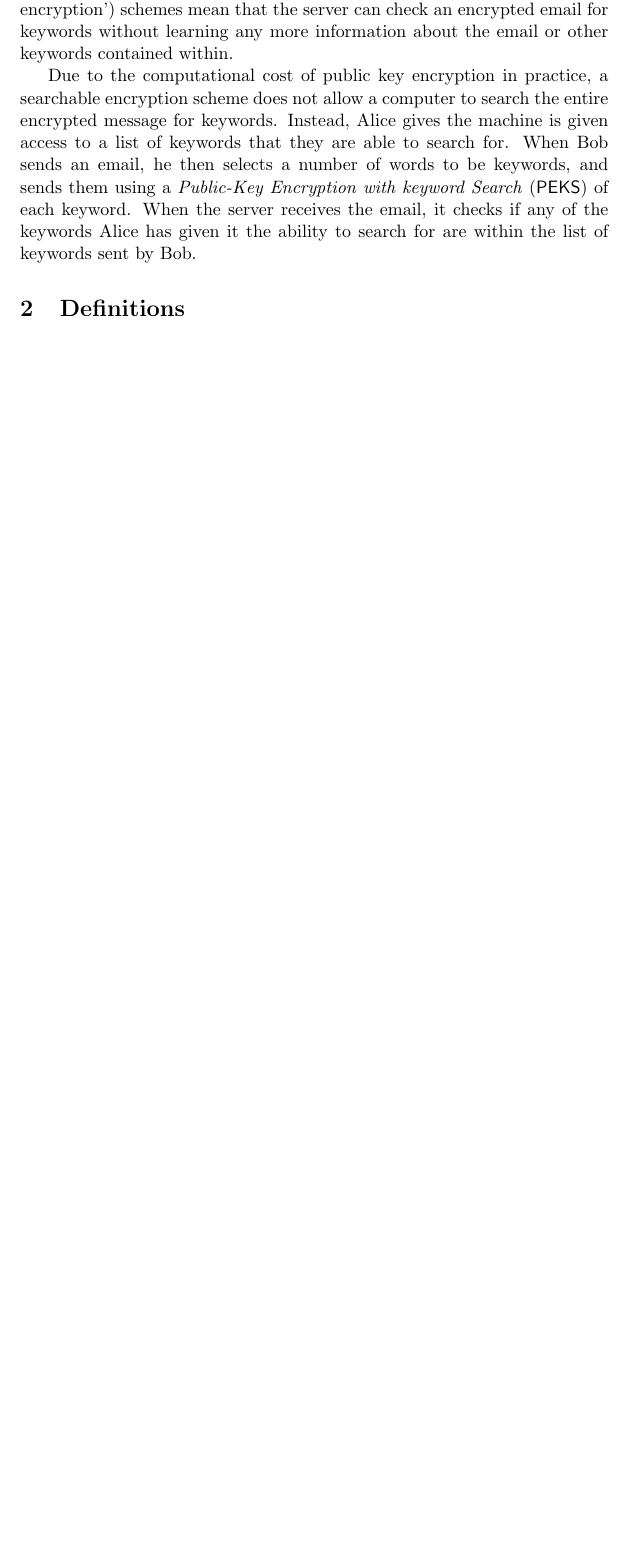
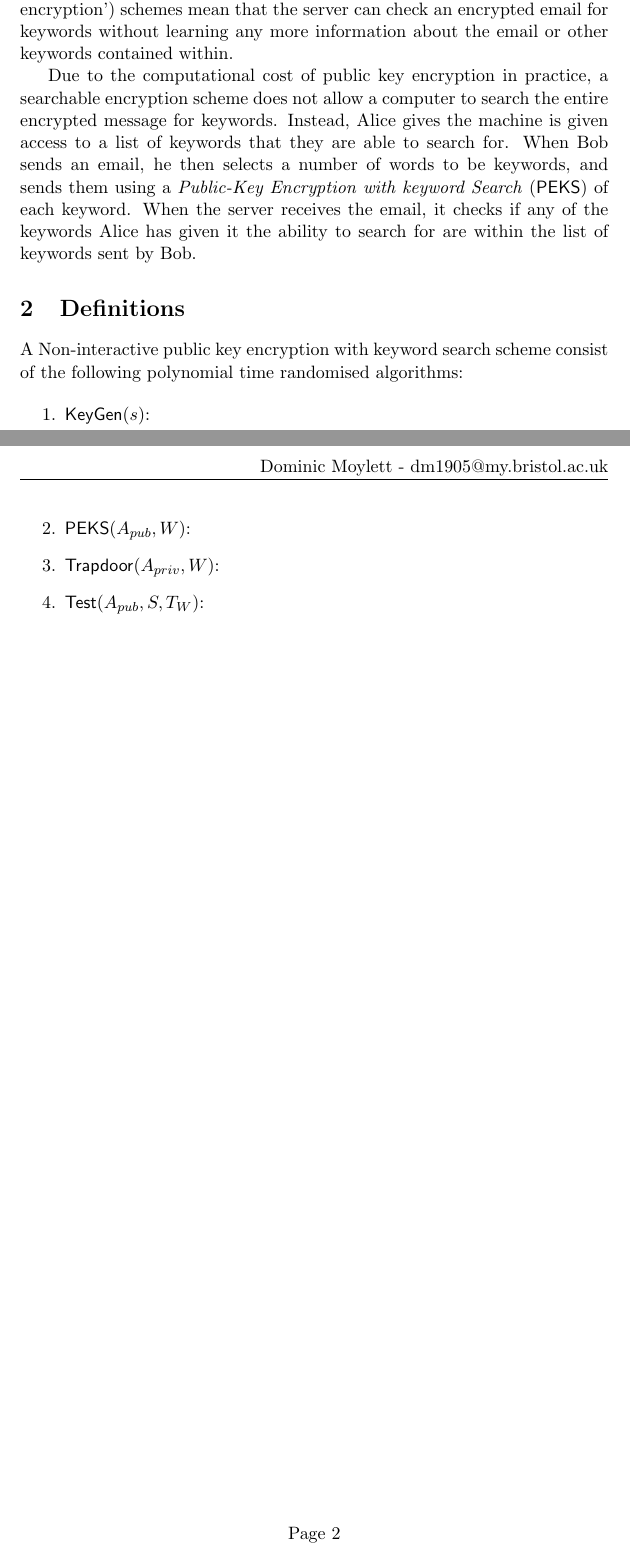
Before and after one commit to aemylt/cryptography_b, a LaTeX problem sheet (assignment/assignment.tex): part of the page before the commit and two parts of pages 1 and 2 of 2 after it, the two joined at a grey line, cut so that both start at the same text, the shorter picture padded with empty space. Compiled offline with pdfLaTeX.

Commit message:
Started work on definitions.

```diff
--- a/assignment/assignment.tex
+++ b/assignment/assignment.tex
@@ -22,4 +22,13 @@
 
     \section{Definitions}
 
+    A Non-interactive public key encryption with keyword search scheme consist of the following polynomial time randomised algorithms:
+
+    \begin{enumerate}
+        \item $\mathsf{KeyGen}(s)$:
+        \item $\mathsf{PEKS}(A_{pub}, W)$:
+        \item $\mathsf{Trapdoor}(A_{priv}, W)$:
+        \item $\mathsf{Test}(A_{pub}, S, T_W)$:
+    \end{enumerate}
+
 \end{document}
```
Also changed, not shown: assignment/assignment.pdf.
